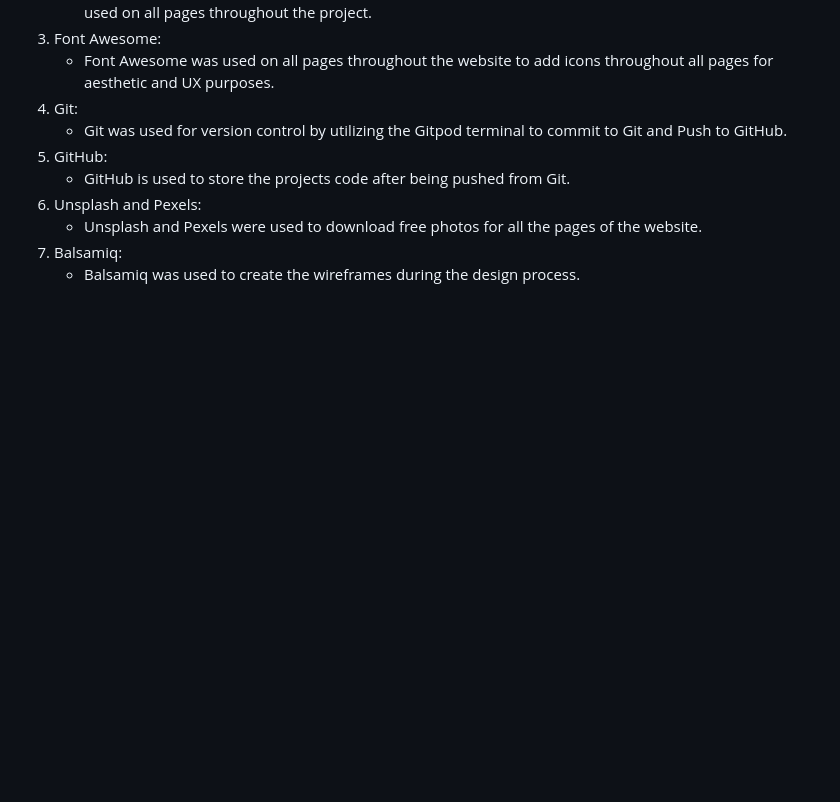
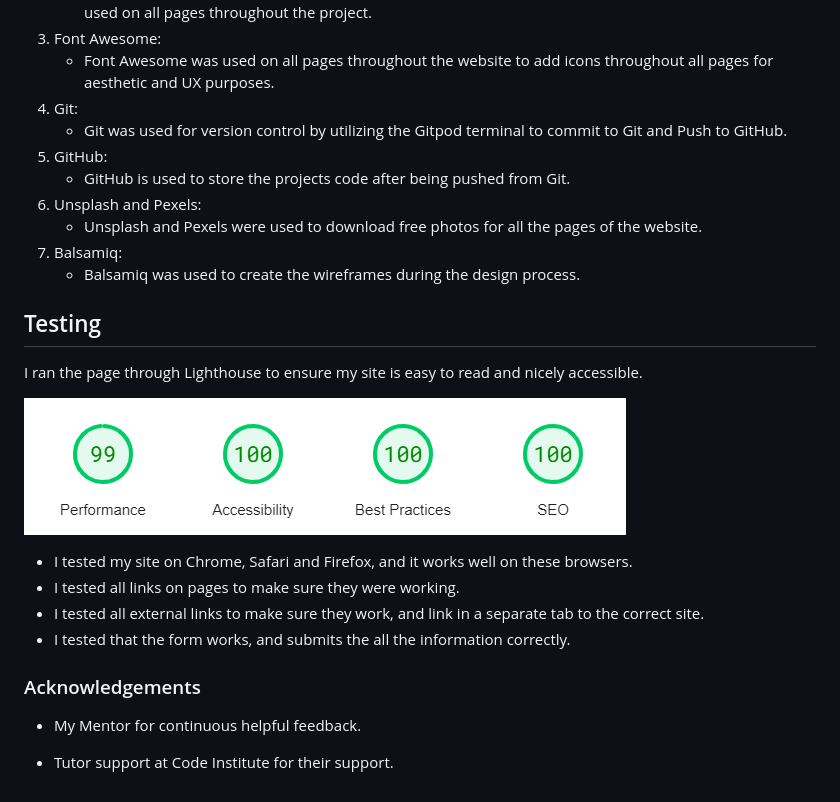
Before and after one commit to SBI-code/boxing-club, a Markdown page: README.md, the part around the change. Drawn GitHub-style; pictures changed too: assets/images/lighthouse-performance-test.png (added); blank space fills up the shorter version.

Commit message:
docs: Add Testing and Acknowledgements sections to README.md

```diff
--- a/README.md
+++ b/README.md
@@ -143,3 +143,24 @@ This is the website for Float & Sting Boxing Club. It is designed to be respinsi
     * Unsplash and Pexels were used to download free photos for all the pages of the website.
 1. Balsamiq:
     * Balsamiq was used to create the wireframes during the design process.
+
+
+## Testing
+
+I ran the page through Lighthouse to ensure my site is easy to read and nicely accessible.
+
+![Screenshot of the results](assets/images/lighthouse-performance-test.png)
+
+- I tested my site on Chrome, Safari and Firefox, and it works well on these browsers.
+- I tested all links on pages to make sure they were working.
+- I tested all external links to make sure they work, and link in a separate tab to the correct site.
+- I tested that the form works, and submits the all the information correctly.
+
+
+
+
+### Acknowledgements
+
+* My Mentor for continuous helpful feedback.
+
+* Tutor support at Code Institute for their support.
```
Also changed, not shown: assets/images/contact-form-submission-test.png (added), assets/images/css-checker-results.png (added), assets/images/html-checker-results.png (added).
